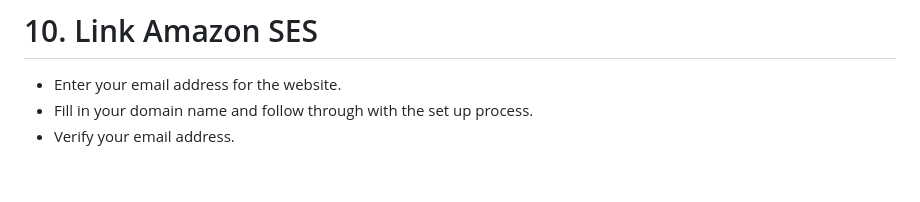
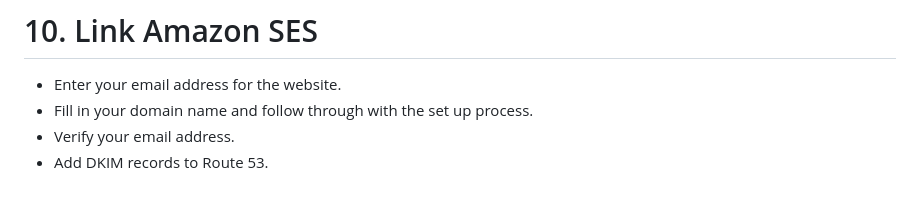
Before and after one commit to 35505126/Jadey-s-Bakery-, a Markdown page: README.md, the part around the change. GitHub-like rendering.

```diff
--- a/README.md
+++ b/README.md
@@ -66,3 +66,4 @@ The aim of the project is to create a IaaS that enables multifaceted usage withi
 - Enter your email address for the website.
 - Fill in your domain name and follow through with the set up process.
 - Verify your email address.
+- Add DKIM records to Route 53.
```
